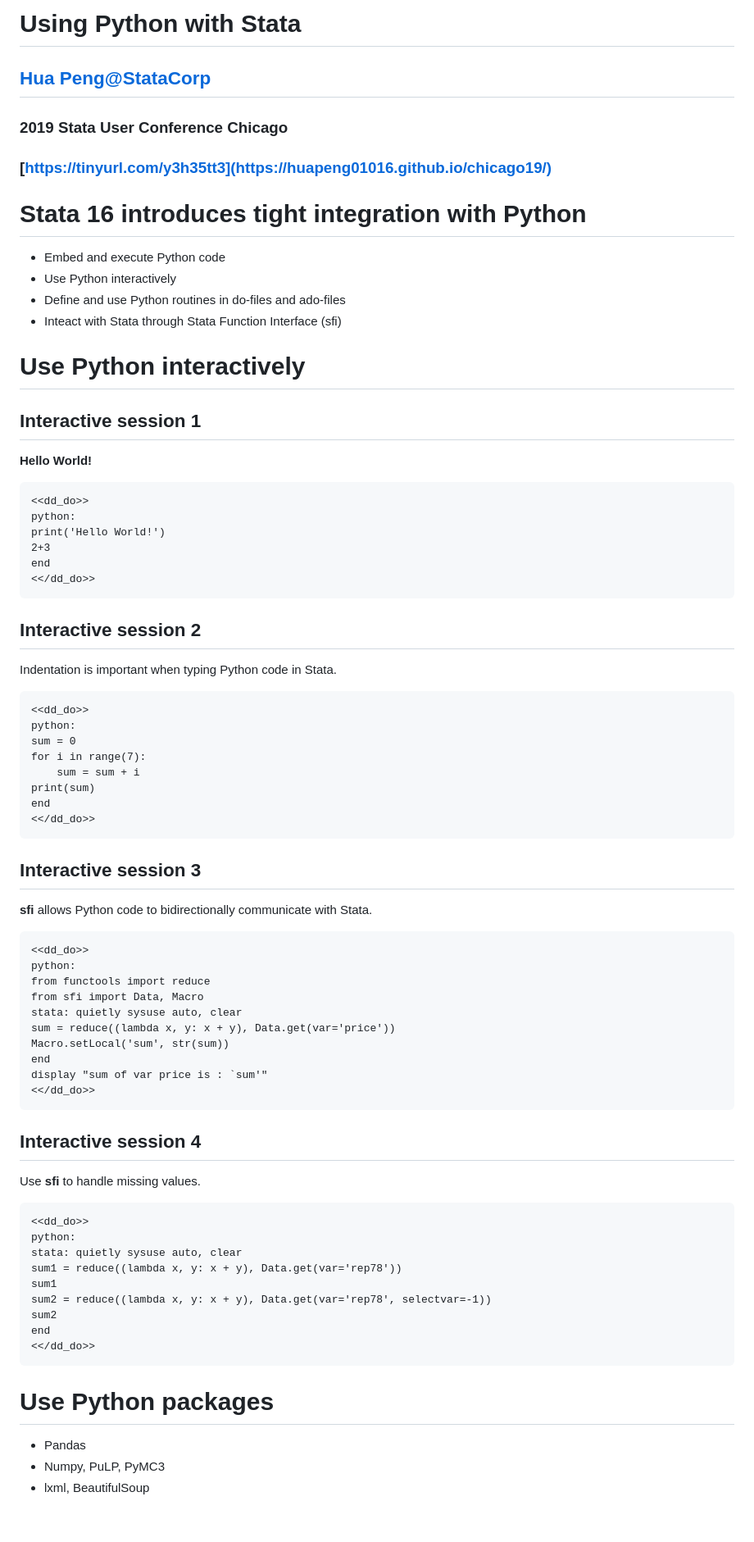
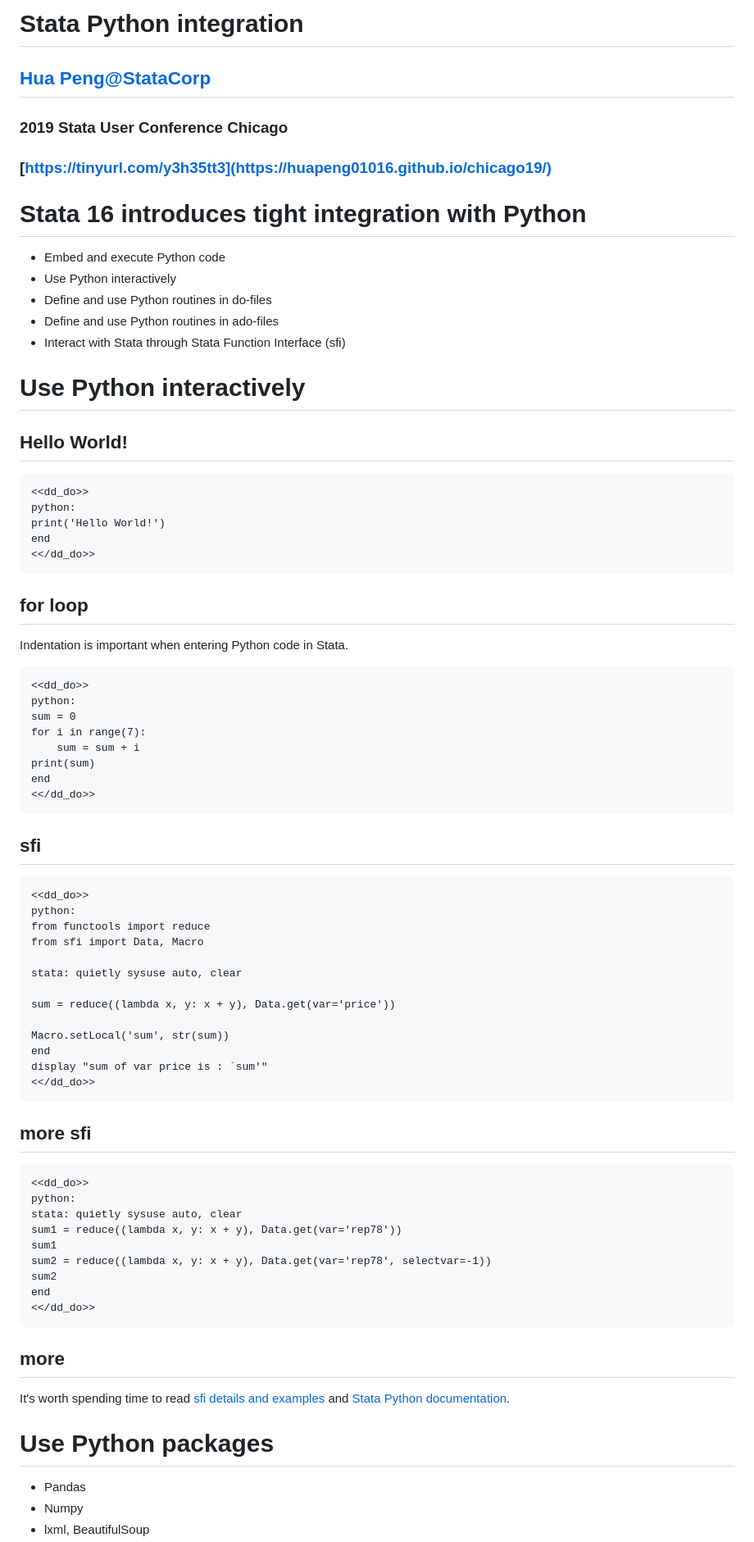
Before and after one commit to huapeng01016/chicago19, a Markdown page: stpython.md, the part around the change printed below. Shown: that part at 82% size. Drawn GitHub-style; blank space fills up the shorter version.

```diff
--- a/stpython.md
+++ b/stpython.md
@@ -1,4 +1,4 @@
-# Using Python with Stata
+# Stata Python integration
 
 ##  [Hua Peng@StataCorp][hpeng]
 ### 2019 Stata User Conference Chicago
@@ -8,27 +8,25 @@
 
 - Embed and execute Python code
 - Use Python interactively
-- Define and use Python routines in do-files and ado-files
-- Inteact with Stata through Stata Function Interface (sfi)
+- Define and use Python routines in do-files
+- Define and use Python routines in ado-files
+- Interact with Stata through Stata Function Interface (sfi)
 
 # Use Python interactively
 
-## Interactive session 1
-
-**Hello World!**
+## **Hello World!**
 
 ~~~~
 <<dd_do>>
 python:
 print('Hello World!')
-2+3
 end
 <</dd_do>>
 ~~~~
 
-## Interactive session 2
+## **for** loop
 
-Indentation is important when typing Python code in Stata.
+Indentation is important when entering Python code in Stata.
 
 ~~~~
 <<dd_do>>
@@ -41,26 +39,25 @@ end
 <</dd_do>>
 ~~~~
 
-## Interactive session 3
-
-**sfi** allows Python code to bidirectionally communicate with Stata.
+## **sfi**
 
 ~~~~
 <<dd_do>>
 python:
 from functools import reduce
 from sfi import Data, Macro
+
 stata: quietly sysuse auto, clear
+
 sum = reduce((lambda x, y: x + y), Data.get(var='price'))
+
 Macro.setLocal('sum', str(sum))
 end
 display "sum of var price is : `sum'"
 <</dd_do>>
 ~~~~
 
-## Interactive session 4
-
-Use **sfi** to handle missing values.
+## more **sfi**
 
 ~~~~
 <<dd_do>>
@@ -74,8 +71,14 @@ end
 <</dd_do>>
 ~~~~
 
+## more
+
+It's worth spending time to read [sfi details and examples][sfi] and
+[Stata Python documentation][P python].
+
+
 # Use Python packages
 
 * Pandas
-* Numpy, PuLP, PyMC3
+* Numpy
 * lxml, BeautifulSoup
```
Also changed, not shown: other parts of stpython.md (+186 -37 lines), words.png (added), 3 other files.
